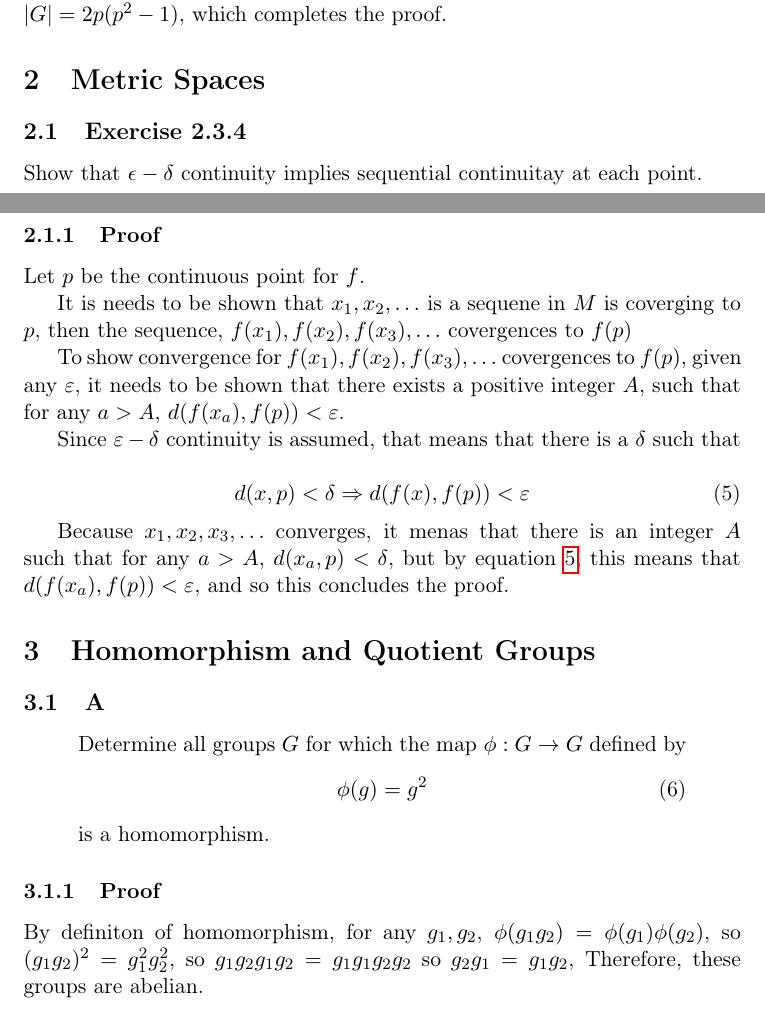
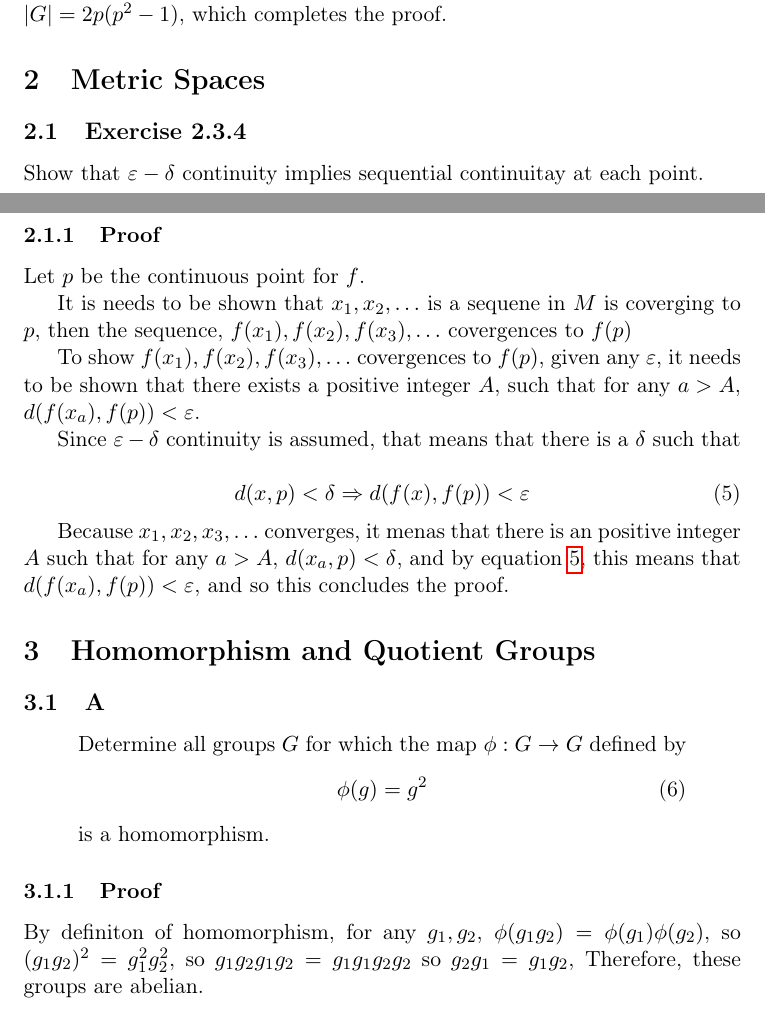
Before and after one commit to jzw2/napkin, a LaTeX document (napkin.tex): two parts of pages 3 and 4 of 5, joined at a grey line, cut so that both start at the same text. Compiled offline with pdfLaTeX.

Commit message:
Fix Varepsilon

```diff
--- a/napkin.tex
+++ b/napkin.tex
@@ -166,16 +166,16 @@ determinant \(-1\).  In total there are \(2(p-1)(p^2 + p) = 2p(p^2 - 1)\), so
 \(|G| = 2p(p^2 - 1)\), which completes the proof.
 
 \section{Metric Spaces}
-\label{sec:orgcea62a3}
+\label{sec:orge426e03}
 
 \subsection{Exercise 2.3.4}
-\label{sec:org1364005}
-Show that \(\epsilon -\delta\) continuity implies sequential continuitay at
+\label{sec:org2ca766a}
+Show that \(\varepsilon -\delta\) continuity implies sequential continuitay at
 each point.
 
 
 \subsubsection{Proof}
-\label{sec:org903c424}
+\label{sec:org063b218}
 Let \(p\) be the continuous point for \(f\).
 
 It is needs to be shown that  \(x_1, x_2, \ldots\) is a sequene in \(M\) is
@@ -183,7 +183,7 @@ coverging to \(p\), then the sequence, \(f(x_1), f(x_2), f(x_3), \ldots\)
 covergences to \(f(p)\)
 
 
-To show convergence for \(f(x_1), f(x_2), f(x_3), \ldots\)
+To show \(f(x_1), f(x_2), f(x_3), \ldots\)
 covergences to \(f(p)\), given any \(\varepsilon\), it needs to be shown that there
 exists a positive integer \(A\), such that for any \(a > A\), \(d(f(x_a), f(p)) < \varepsilon\).
 
@@ -196,7 +196,7 @@ d(x, p) < \delta \Rightarrow d(f(x), f(p)) < \varepsilon
 \end{equation}
 
 Because \(x_1, x_2, x_3, \ldots\) converges, it menas that there is an
-integer \(A\) such that for any \(a > A\), \(d(x_{a}, p) < \delta\), but by equation
+positive integer \(A\) such that for any \(a > A\), \(d(x_{a}, p) < \delta\), and by equation
 \ref{eq:5}, this means that \(d(f(x_{a}), f(p)) < \varepsilon\), and so this
 concludes the proof.
 
@@ -204,9 +204,9 @@ concludes the proof.
 
 
 \section{Homomorphism and Quotient Groups}
-\label{sec:orgdcd2c9d}
+\label{sec:org28565e9}
 \subsection{A}
-\label{sec:orgd0e42fe}
+\label{sec:org0282a80}
 
 \begin{quote}
 Determine all groups \(G\) for which the map \(\phi : G \rightarrow G\) defined by
@@ -217,7 +217,7 @@ Determine all groups \(G\) for which the map \(\phi : G \rightarrow G\) defined
 is a homomorphism.
 \end{quote}
 \subsubsection{Proof}
-\label{sec:org2d02dc0}
+\label{sec:org61e94b6}
 By definiton of homomorphism, for any \(g_1, g_2\), \(\phi(g_1 g_2) =
 \phi(g_{1}) \phi(g_{2})\), so \((g_1 g_{2})^{2}  =
 g_{1}^{2} g_{2}^{2}\), so \(g_1 g_2 g_1 g_2 = g_1 g_1 g_2 g_2\) so \(g_2 g_1 =
```
Also changed, not shown: napkin.pdf, napkin.tex (20 more changed lines), 1 other file.
